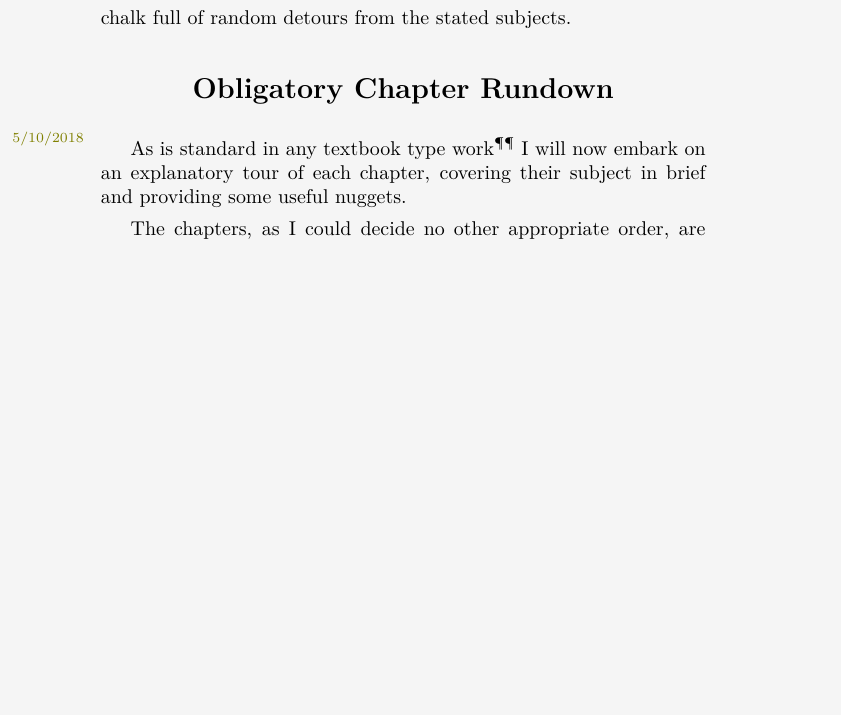
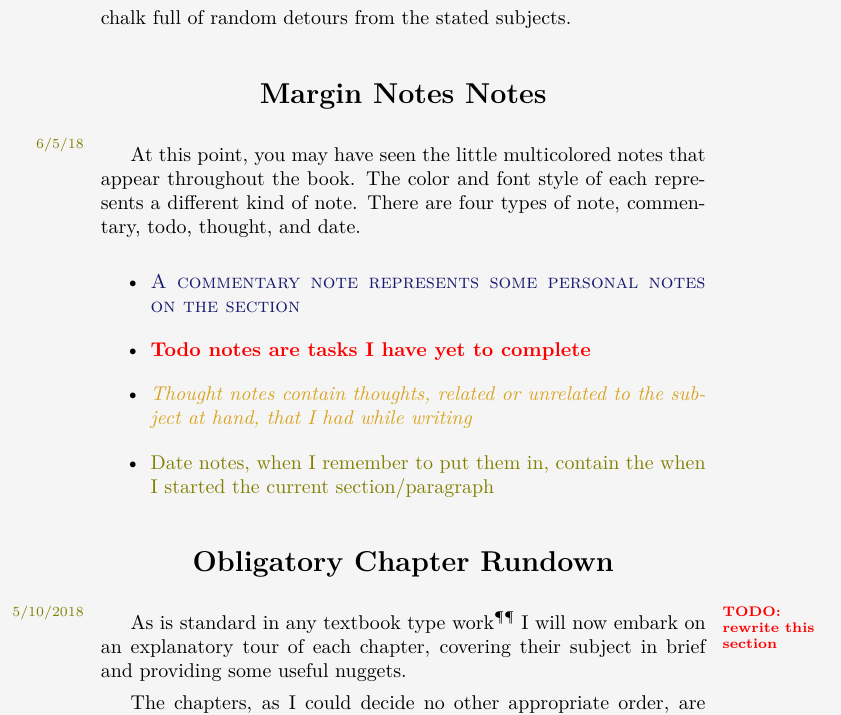
Before and after one commit to mvwicky/ButIDigress, a LaTeX thesis (butidigress.tex, which reads introduction.tex): part of page 19 of 80, cut so that both start at the same text, the shorter picture padded with empty space. Compiled offline with XeLaTeX; a missing font is replaced by an installed copy or a similar font.

Commit message:
added explanations of each margin note type

```diff
--- a/introduction.tex
+++ b/introduction.tex
@@ -173,7 +173,19 @@ Digression is one of the main features of my personal discourse.
 It comes up a little less in casual conversation (mainly because I'm trying to end the conversation ASAP), but it is \emph{for sure} a key feature of my writing.
 So get ready, cause this whole document is gonna be chalk full of random detours from the stated subjects.
 
-\unnumsection{Obligatory Chapter Rundown}\label{sec:chapterrundown}\margindate{5/10/2018}
+\unnumsection{Margin Notes Notes}\margindate{6/5/18}
+At this point, you may have seen the little multicolored notes that appear throughout the book.
+The color and font style of each represents a different kind of note.
+There are four types of note, commentary, todo, thought, and date.
+
+\begin{itemize}
+    \item {\commstyle\textcolor{\commcolor}{A commentary note represents some personal notes on the section}}
+    \item {\todostyle\textcolor{\todocolor}{Todo notes are tasks I have yet to complete}}
+    \item {\thoughtstyle\textcolor{\thoughtcolor}{Thought notes contain thoughts, related or unrelated to the subject at hand, that I had while writing}}
+    \item {\datestyle\textcolor{\datecolor}{Date notes, when I remember to put them in, contain the when I started the current section/paragraph}}
+\end{itemize}
+
+\unnumsection{Obligatory Chapter Rundown}\label{sec:chapterrundown}\margindate{5/10/2018}\margintodo{rewrite this section}
 As is standard in any textbook type work\footnote{I hope this book is less dry and more narrative-ish than most textbooks} I will now embark on an explanatory tour of each chapter, covering their subject in brief and providing some useful nuggets.
 
 The chapters, as I could decide no other appropriate order, are alphabetical (excluding `the').\margindate{5/14/2018}
```
